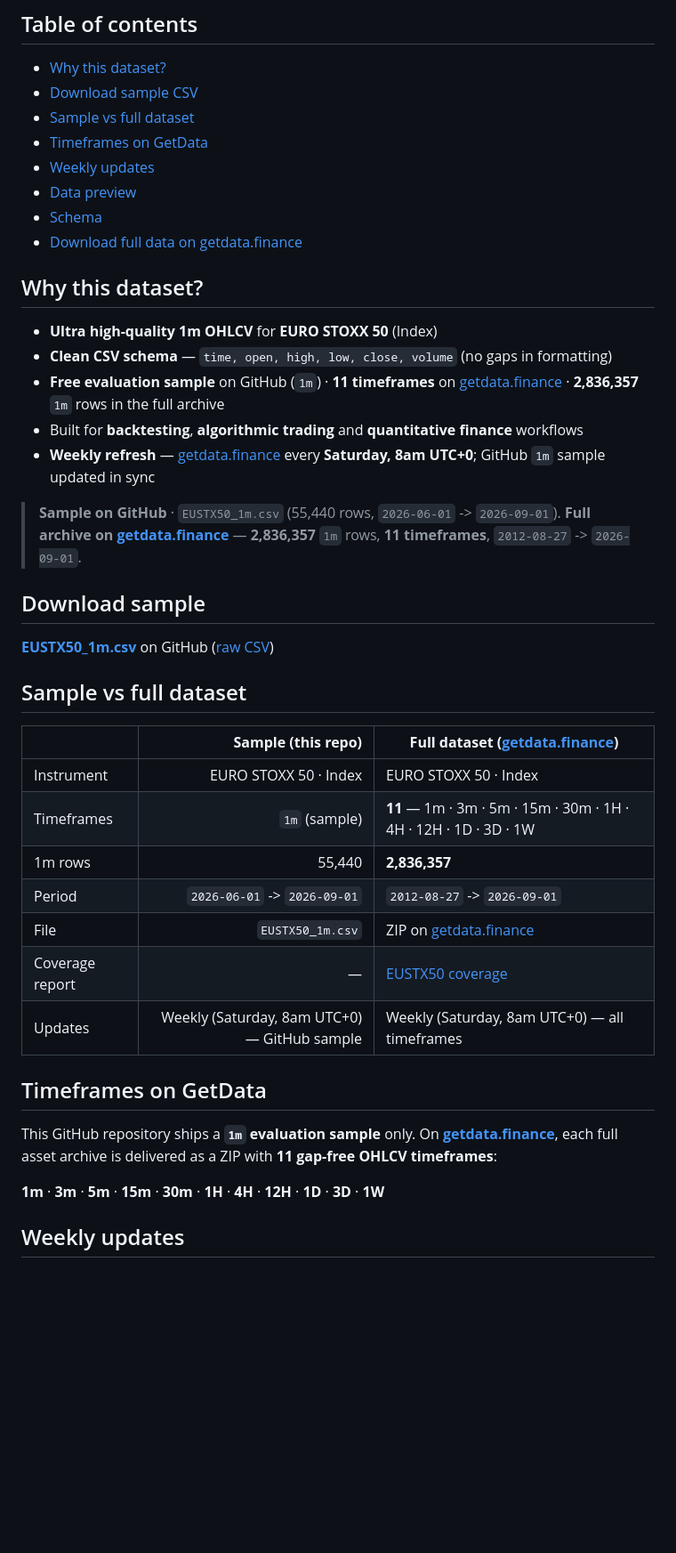
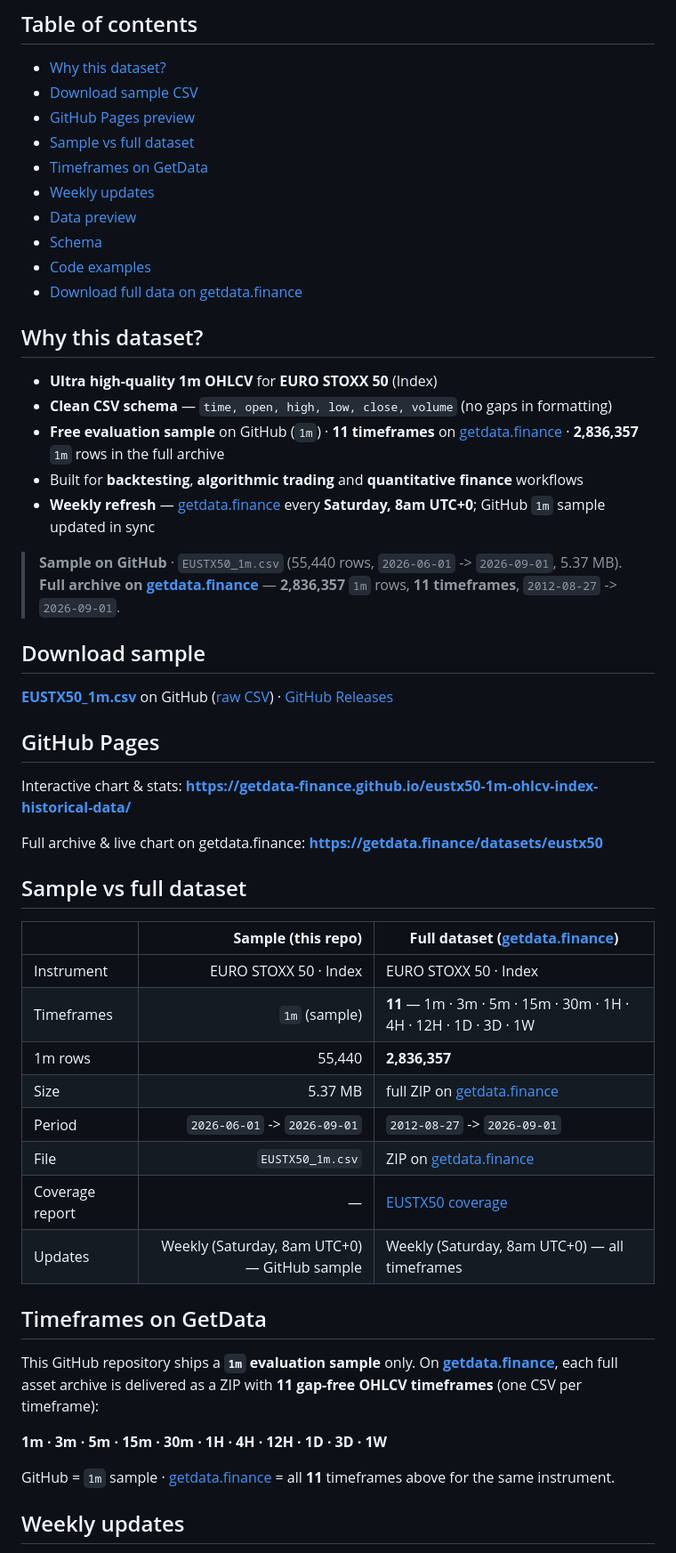
Before and after one commit to getdata-finance/eustx50-1m-ohlcv-index-historical-data, a Markdown page: README.md, the part around one of its changes. Shown at 89% size. Rendered like a GitHub page; blank space fills up the shorter version.

```diff
--- a/README.md
+++ b/README.md
@@ -10,11 +10,13 @@
 
 - [Why this dataset?](#why-this-dataset)
 - [Download sample CSV](#download-sample)
+- [GitHub Pages preview](#github-pages)
 - [Sample vs full dataset](#sample-vs-full-dataset)
 - [Timeframes on GetData](#timeframes-on-getdata)
 - [Weekly updates](#weekly-updates)
 - [Data preview](#data-preview)
 - [Schema](#schema)
+- [Code examples](#code-examples)
 - [Download full data on getdata.finance](#download-full-data-on-getdata)
 
 ## Why this dataset?
@@ -25,11 +27,17 @@
 - Built for **backtesting**, **algorithmic trading** and **quantitative finance** workflows
 - **Weekly refresh** — [getdata.finance](https://getdata.finance) every **Saturday, 8am UTC+0**; GitHub `1m` sample updated in sync
 
-> **Sample on GitHub** · `EUSTX50_1m.csv` (55,440 rows, `2026-06-01` -> `2026-09-01`). **Full archive on [getdata.finance](https://getdata.finance/datasets/eustx50)** — **2,836,357** `1m` rows, **11 timeframes**, `2012-08-27` -> `2026-09-01`.
+> **Sample on GitHub** · `EUSTX50_1m.csv` (55,440 rows, `2026-06-01` -> `2026-09-01`, 5.37 MB). **Full archive on [getdata.finance](https://getdata.finance/datasets/eustx50)** — **2,836,357** `1m` rows, **11 timeframes**, `2012-08-27` -> `2026-09-01`.
 
 ## Download sample
 
-**[EUSTX50_1m.csv](https://github.com/getdata-finance/eustx50-1m-ohlcv-index-historical-data/blob/main/EUSTX50_1m.csv)** on GitHub ([raw CSV](https://raw.githubusercontent.com/getdata-finance/eustx50-1m-ohlcv-index-historical-data/main/EUSTX50_1m.csv))
+**[EUSTX50_1m.csv](https://github.com/getdata-finance/eustx50-1m-ohlcv-index-historical-data/blob/main/EUSTX50_1m.csv)** on GitHub ([raw CSV](https://raw.githubusercontent.com/getdata-finance/eustx50-1m-ohlcv-index-historical-data/main/EUSTX50_1m.csv)) · [GitHub Releases](https://github.com/getdata-finance/eustx50-1m-ohlcv-index-historical-data/releases)
+
+## GitHub Pages
+
+Interactive chart & stats: **[https://getdata-finance.github.io/eustx50-1m-ohlcv-index-historical-data/](https://getdata-finance.github.io/eustx50-1m-ohlcv-index-historical-data/)**
+
+Full archive & live chart on getdata.finance: **[https://getdata.finance/datasets/eustx50](https://getdata.finance/datasets/eustx50)**
 
 ## Sample vs full dataset
 
@@ -38,6 +46,7 @@
 | Instrument | EURO STOXX 50 · Index | EURO STOXX 50 · Index |
 | Timeframes | `1m` (sample) | **11** — 1m · 3m · 5m · 15m · 30m · 1H · 4H · 12H · 1D · 3D · 1W |
 | 1m rows | 55,440 | **2,836,357** |
+| Size | 5.37 MB | full ZIP on [getdata.finance](https://getdata.finance/datasets/eustx50) |
 | Period | `2026-06-01` -> `2026-09-01` | `2012-08-27` -> `2026-09-01` |
 | File | `EUSTX50_1m.csv` | ZIP on [getdata.finance](https://getdata.finance/datasets/eustx50) |
 | Coverage report | — | [EUSTX50 coverage](https://getdata.finance/coverage/eustx50) |
@@ -45,9 +54,11 @@
 
 ## Timeframes on GetData
 
-This GitHub repository ships a **`1m` evaluation sample** only. On **[getdata.finance](https://getdata.finance/datasets/eustx50)**, each full asset archive is delivered as a ZIP with **11 gap-free OHLCV timeframes**:
+This GitHub repository ships a **`1m` evaluation sample** only. On **[getdata.finance](https://getdata.finance/datasets/eustx50)**, each full asset archive is delivered as a ZIP with **11 gap-free OHLCV timeframes** (one CSV per timeframe):
 
-**1m** · **3m** · **5m** · **15m** · **30m** · **1H** · **4H** · **12H** · **1D** · **3D** · **1W**
+**1m · 3m · 5m · 15m · 30m · 1H · 4H · 12H · 1D · 3D · 1W**
+
+GitHub = `1m` sample · [getdata.finance](https://getdata.finance/datasets/eustx50) = all **11** timeframes above for the same instrument.
 
 ## Weekly updates
 
```
Also changed, not shown: other parts of README.md (+56 -3 lines).
